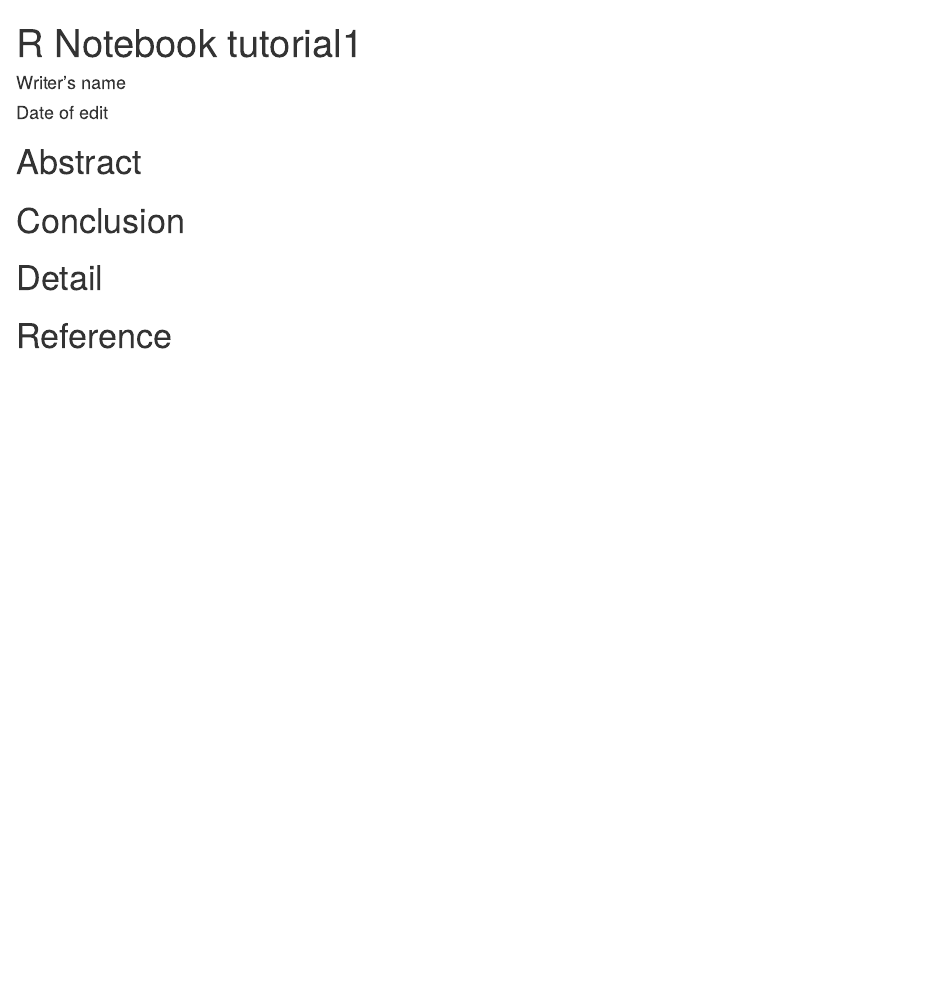
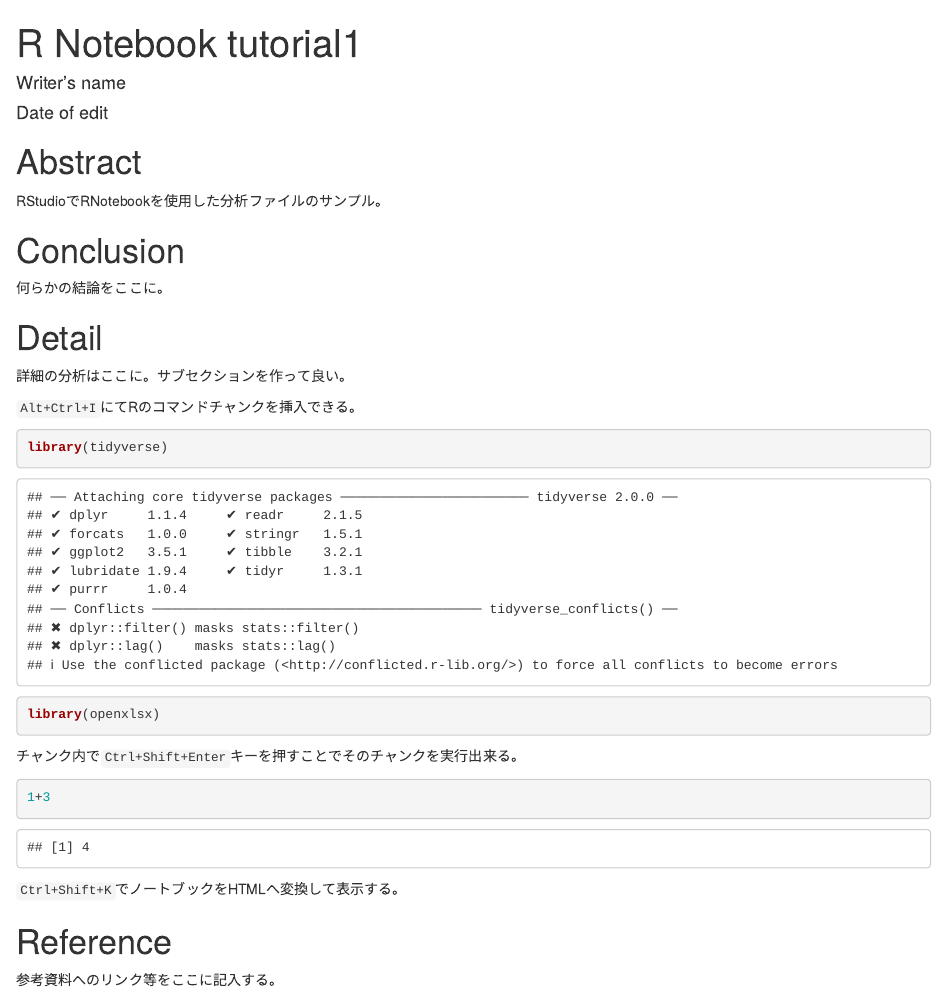
Before and after one commit to Yoshinobu-Ishizaki/rstudio_tutorial, an R Markdown document (tutorial1.Rmd): the page in a window 1100 px wide, from its top. Rendered offline with R 4.5, knitr and Pandoc, with nearby package versions.

Commit message:
Added contents

````diff
--- a/tutorial1.Rmd
+++ b/tutorial1.Rmd
@@ -11,10 +11,32 @@ output:
 
 # Abstract
 
+RStudioでRNotebookを使用した分析ファイルのサンプル。
 
 
 # Conclusion
 
+何らかの結論をここに。
+
 # Detail
 
+詳細の分析はここに。サブセクションを作って良い。
+
+`Alt+Ctrl+I`にてRのコマンドチャンクを挿入できる。
+
+```{r}
+library(tidyverse)
+library(openxlsx)
+```
+
+チャンク内で`Ctrl+Shift+Enter`キーを押すことでそのチャンクを実行出来る。
+
+```{r}
+1+3
+```
+
+`Ctrl+Shift+K`でノートブックをHTMLへ変換して表示する。
+
 # Reference
+
+参考資料へのリンク等をここに記入する。
````
